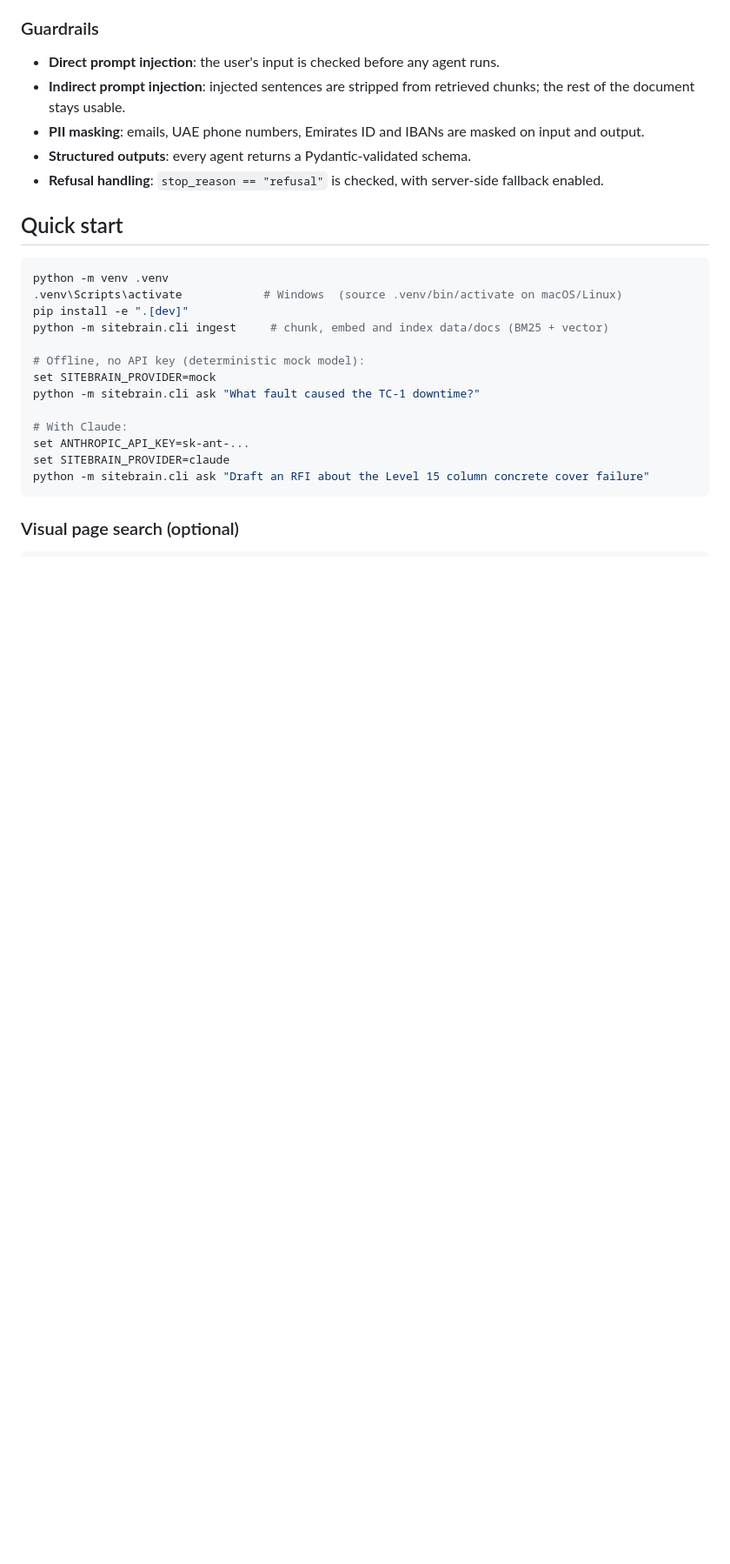
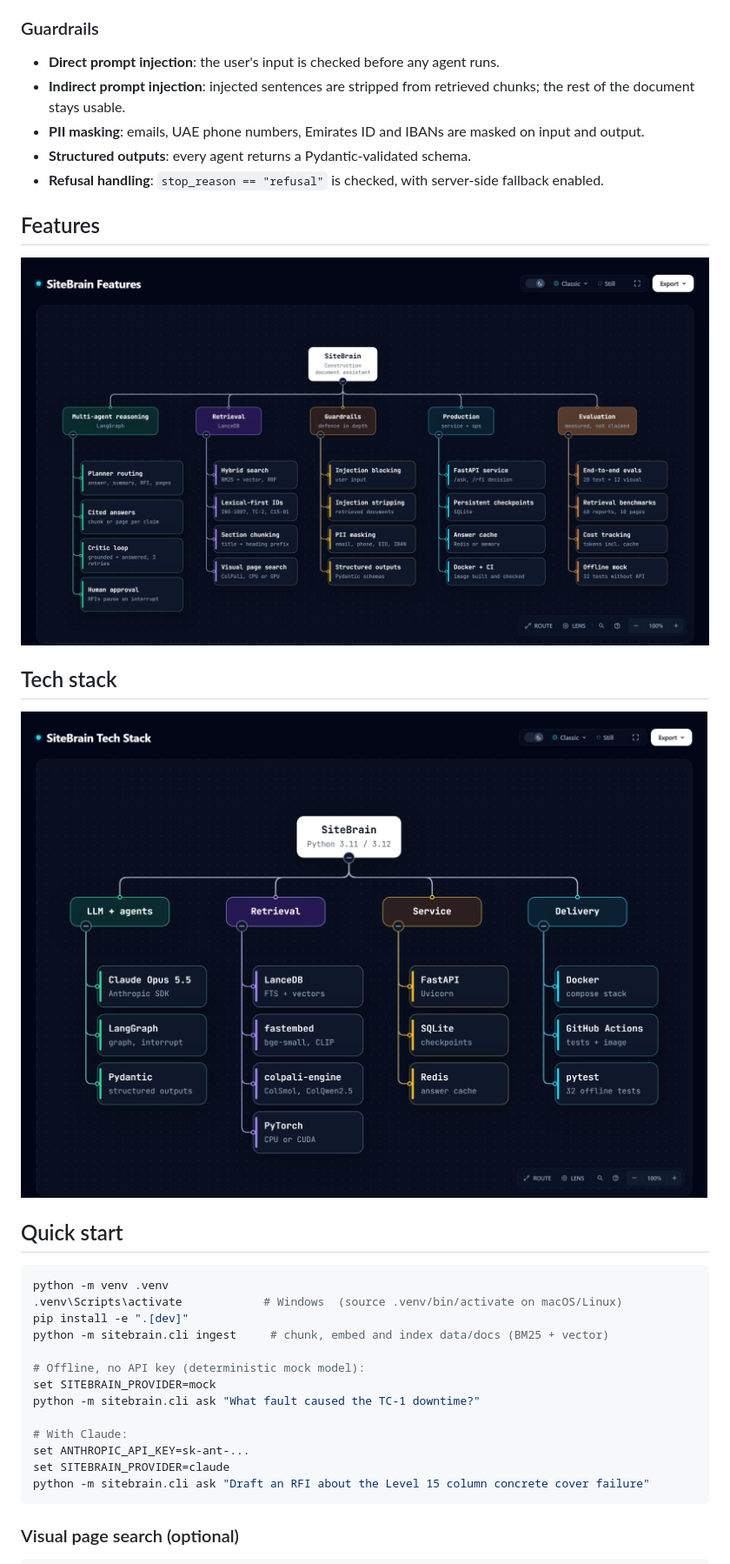
Before and after one commit to attahussain/sitebrain-agents, a Markdown page: README.md, the part around one of its changes. Shown at 87% size. Drawn GitHub-style; pictures changed too: docs/diagrams/features.png (added), docs/diagrams/tech-stack.png (added); blank space fills up the shorter version.

```diff
--- a/README.md
+++ b/README.md
@@ -81,6 +72,14 @@ flowchart LR
 - **PII masking**: emails, UAE phone numbers, Emirates ID and IBANs are masked on input and output.
 - **Structured outputs**: every agent returns a Pydantic-validated schema.
 - **Refusal handling**: `stop_reason == "refusal"` is checked, with server-side fallback enabled.
+
+## Features
+
+![SiteBrain features](docs/diagrams/features.png)
+
+## Tech stack
+
+![SiteBrain tech stack](docs/diagrams/tech-stack.png)
 
 ## Quick start
 
```
Also changed, not shown: other parts of README.md (+7 -16 lines), docs/architecture.md (+2 -0 lines), docs/diagrams/architecture.png (added), 7 other files.
